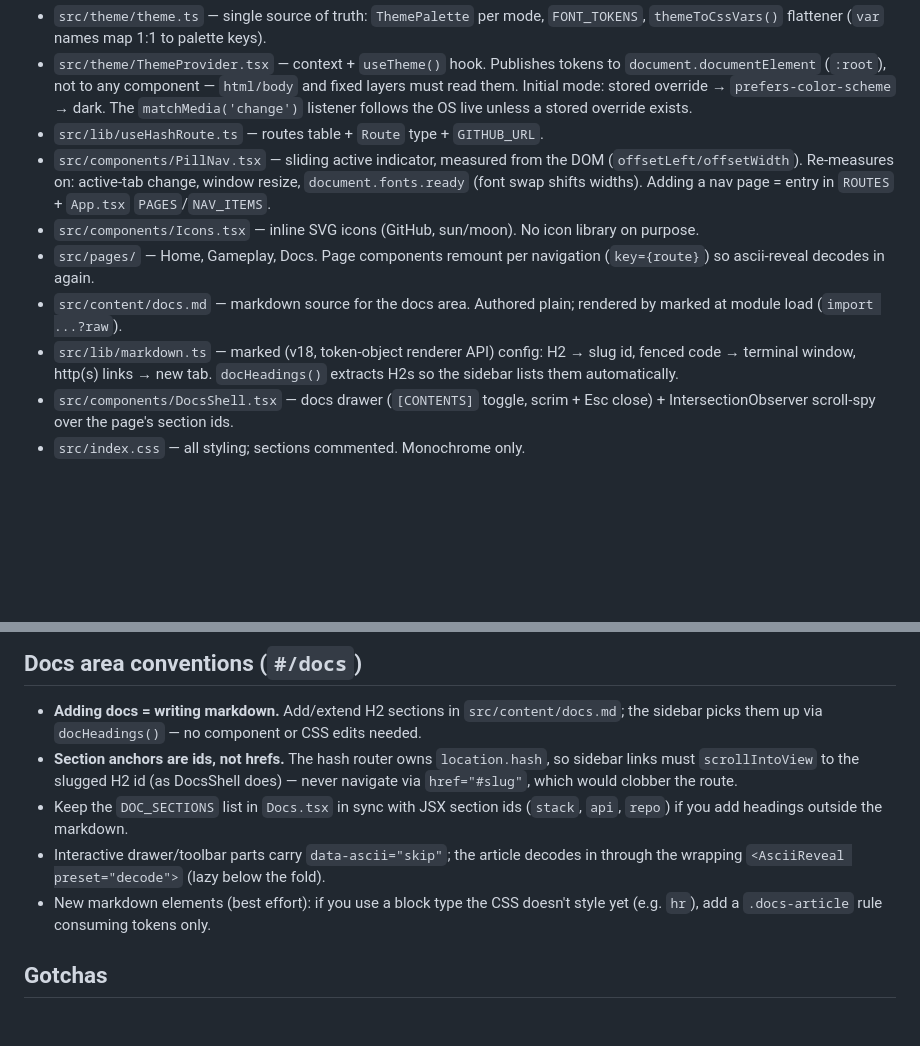
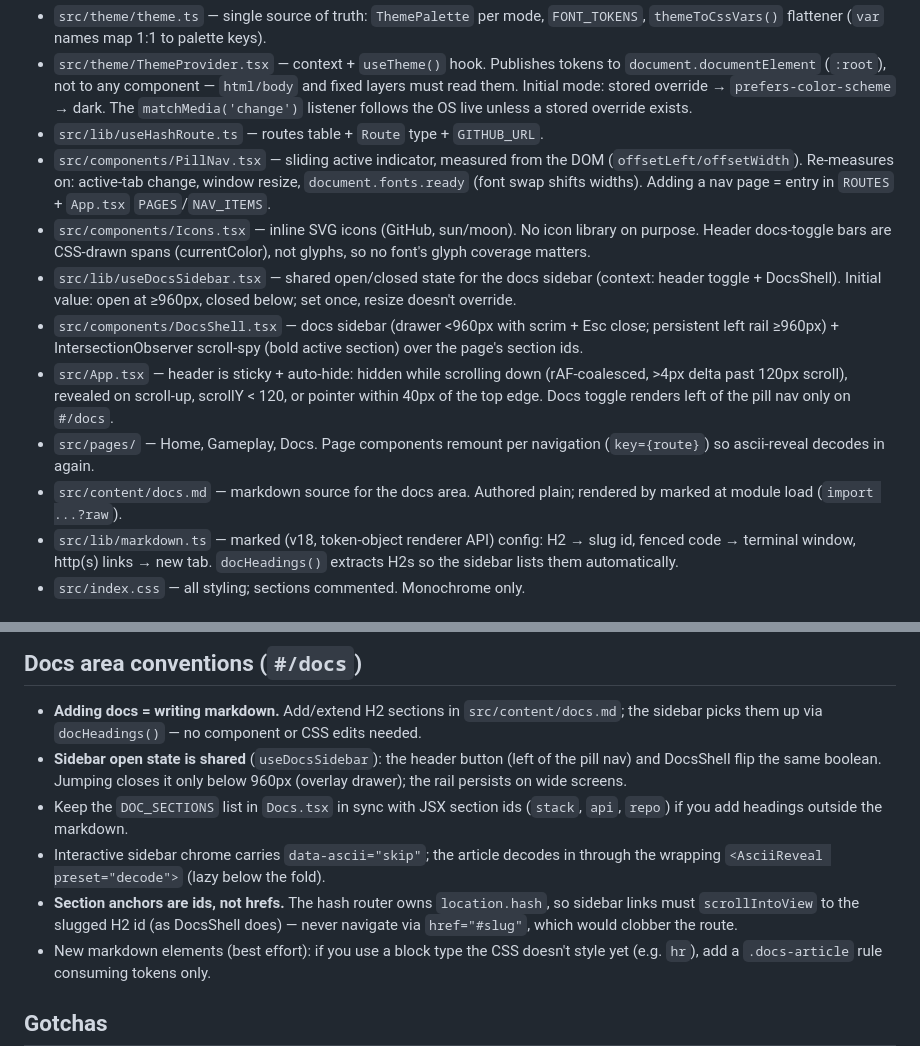
Before and after one commit to tanishworks/tagg, a Markdown page: website/AGENTS.md, 2 parts joined by grey strips. Rendered like a GitHub page; blank space fills up the shorter version.

```diff
--- a/website/AGENTS.md
+++ b/website/AGENTS.md
@@ -43,11 +43,13 @@ Live URL: https://tanishworks.github.io/tagg/ (`base: '/tagg/'` in `vite.config.
 - `src/theme/ThemeProvider.tsx` — context + `useTheme()` hook. Publishes tokens to `document.documentElement` (`:root`), not to any component — `html/body` and fixed layers must read them. Initial mode: stored override → `prefers-color-scheme` → dark. The `matchMedia('change')` listener follows the OS live unless a stored override exists.
 - `src/lib/useHashRoute.ts` — routes table + `Route` type + `GITHUB_URL`.
 - `src/components/PillNav.tsx` — sliding active indicator, measured from the DOM (`offsetLeft/offsetWidth`). Re-measures on: active-tab change, window resize, `document.fonts.ready` (font swap shifts widths). Adding a nav page = entry in `ROUTES` + `App.tsx` `PAGES`/`NAV_ITEMS`.
-- `src/components/Icons.tsx` — inline SVG icons (GitHub, sun/moon). No icon library on purpose.
+- `src/components/Icons.tsx` — inline SVG icons (GitHub, sun/moon). No icon library on purpose. Header docs-toggle bars are CSS-drawn spans (currentColor), not glyphs, so no font's glyph coverage matters.
+- `src/lib/useDocsSidebar.tsx` — shared open/closed state for the docs sidebar (context: header toggle + DocsShell). Initial value: open at ≥960px, closed below; set once, resize doesn't override.
+- `src/components/DocsShell.tsx` — docs sidebar (drawer <960px with scrim + Esc close; persistent left rail ≥960px) + IntersectionObserver scroll-spy (bold active section) over the page's section ids.
+- `src/App.tsx` — header is sticky + auto-hide: hidden while scrolling down (rAF-coalesced, >4px delta past 120px scroll), revealed on scroll-up, scrollY < 120, or pointer within 40px of the top edge. Docs toggle renders left of the pill nav only on `#/docs`.
 - `src/pages/` — Home, Gameplay, Docs. Page components remount per navigation (`key={route}`) so ascii-reveal decodes in again.
 - `src/content/docs.md` — markdown source for the docs area. Authored plain; rendered by marked at module load (`import ...?raw`).
 - `src/lib/markdown.ts` — marked (v18, token-object renderer API) config: H2 → slug id, fenced code → terminal window, http(s) links → new tab. `docHeadings()` extracts H2s so the sidebar lists them automatically.
-- `src/components/DocsShell.tsx` — docs drawer (`[CONTENTS]` toggle, scrim + Esc close) + IntersectionObserver scroll-spy over the page's section ids.
 - `src/index.css` — all styling; sections commented. Monochrome only.
 
 ## ascii-reveal conventions (`npm i ascii-reveal`, docs: https://quanhoangindex.github.io/ascii-reveal/)
@@ -60,9 +62,10 @@ Live URL: https://tanishworks.github.io/tagg/ (`base: '/tagg/'` in `vite.config.
 ## Docs area conventions (`#/docs`)
 
 - **Adding docs = writing markdown.** Add/extend H2 sections in `src/content/docs.md`; the sidebar picks them up via `docHeadings()` — no component or CSS edits needed.
+- **Sidebar open state is shared** (`useDocsSidebar`): the header button (left of the pill nav) and DocsShell flip the same boolean. Jumping closes it only below 960px (overlay drawer); the rail persists on wide screens.
+- Keep the `DOC_SECTIONS` list in `Docs.tsx` in sync with JSX section ids (`stack`, `api`, `repo`) if you add headings outside the markdown.
+- Interactive sidebar chrome carries `data-ascii="skip"`; the article decodes in through the wrapping `<AsciiReveal preset="decode">` (lazy below the fold).
 - **Section anchors are ids, not hrefs.** The hash router owns `location.hash`, so sidebar links must `scrollIntoView` to the slugged H2 id (as DocsShell does) — never navigate via `href="#slug"`, which would clobber the route.
-- Keep the `DOC_SECTIONS` list in `Docs.tsx` in sync with JSX section ids (`stack`, `api`, `repo`) if you add headings outside the markdown.
-- Interactive drawer/toolbar parts carry `data-ascii="skip"`; the article decodes in through the wrapping `<AsciiReveal preset="decode">` (lazy below the fold).
 - New markdown elements (best effort): if you use a block type the CSS doesn't style yet (e.g. `hr`), add a `.docs-article` rule consuming tokens only.
 
 ## Gotchas
```
Also changed, not shown: website/README.md (+2 -2 lines).
